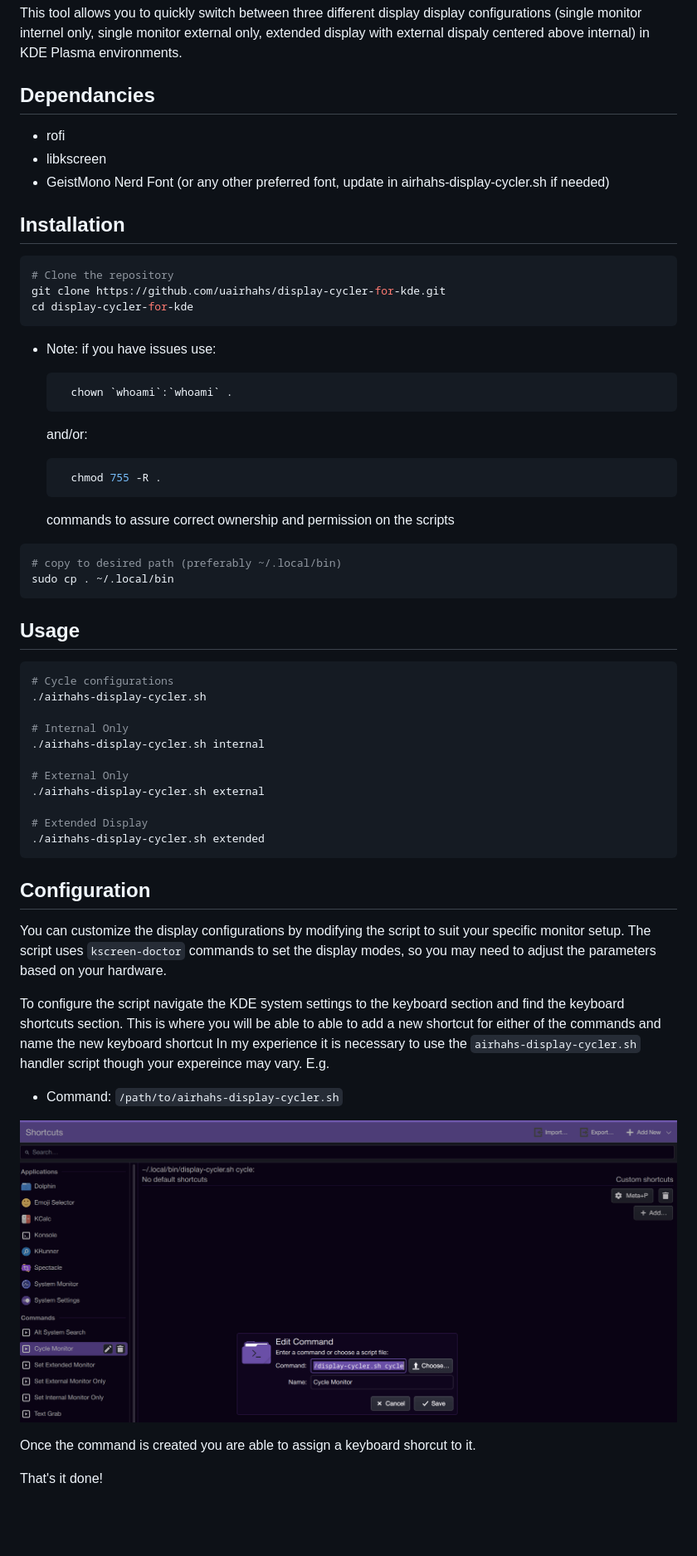
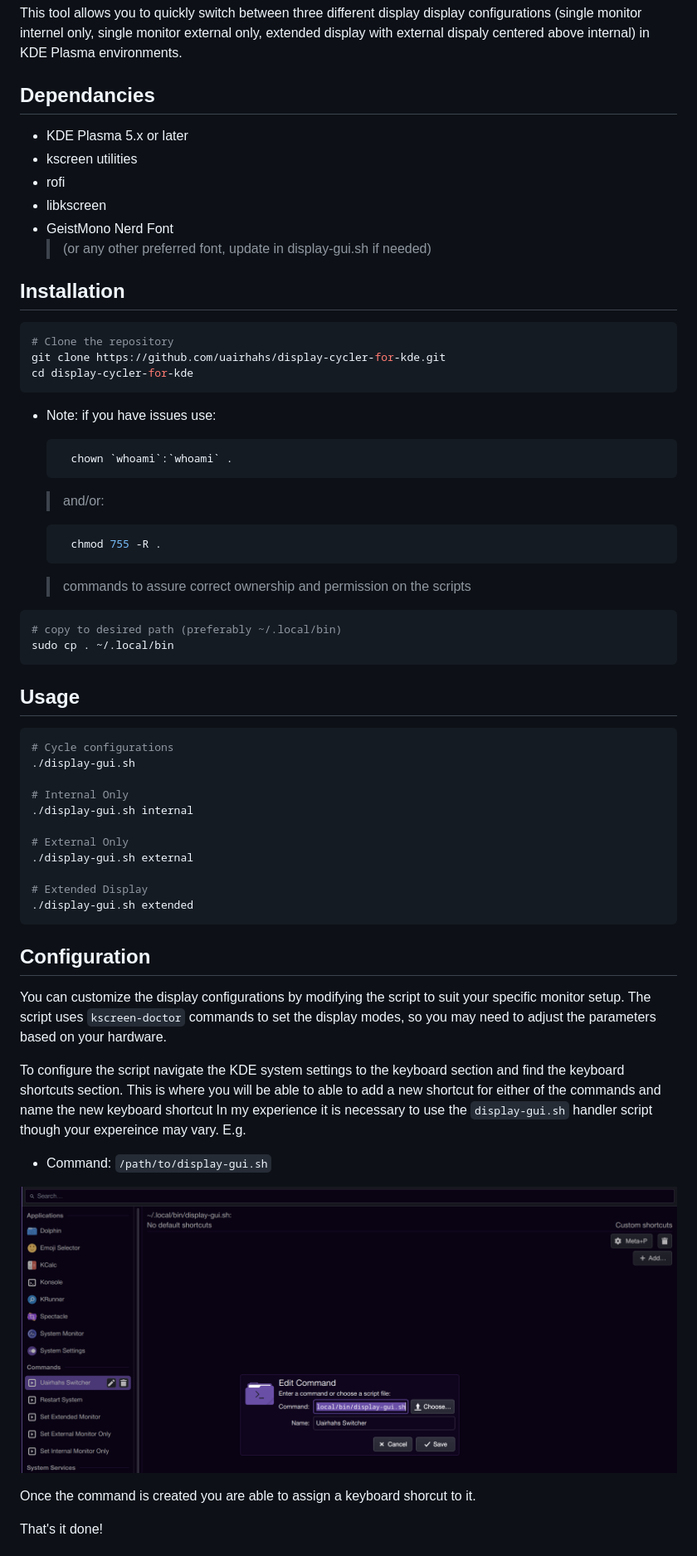
Before and after one commit to uairhahs/bifocal, a Markdown page: Readme.md, the part around one of its changes. Shown at 83% size. Rendered like a GitHub page; pictures changed too: res/create-shorcut.png (deleted), res/create-shortcut.png (added); blank space fills up the shorter version.

Commit message:
Refactor code structure for improved readability and maintainability

````diff
--- a/Readme.md
+++ b/Readme.md
@@ -9,9 +10,12 @@ This tool allows you to quickly switch between three different display display c
 
 ## Dependancies
 
+- KDE Plasma 5.x or later
+- kscreen utilities
 - rofi
 - libkscreen
-- GeistMono Nerd Font (or any other preferred font, update in airhahs-display-cycler.sh if needed)
+- GeistMono Nerd Font
+  > (or any other preferred font, update in display-gui.sh if needed)
 
 ## Installation
 
@@ -21,38 +25,39 @@ git clone https://github.com/uairhahs/display-cycler-for-kde.git
 cd display-cycler-for-kde
 ```
 
-
 - Note: if you have issues use:
 
   ```bash
     chown `whoami`:`whoami` .
   ```
-    and/or:
+
+  > and/or:
+
   ```bash
     chmod 755 -R .
   ```
-    commands to assure correct ownership and permission on the scripts
+
+  > commands to assure correct ownership and permission on the scripts
 
 ```bash
 # copy to desired path (preferably ~/.local/bin)
 sudo cp . ~/.local/bin
 ```
 
-
 ## Usage
 
 ```bash
 # Cycle configurations
-./airhahs-display-cycler.sh
+./display-gui.sh
 
 # Internal Only
-./airhahs-display-cycler.sh internal
+./display-gui.sh internal
 
 # External Only
-./airhahs-display-cycler.sh external
+./display-gui.sh external
 
 # Extended Display
-./airhahs-display-cycler.sh extended
+./display-gui.sh extended
 ```
 
 ## Configuration
@@ -60,11 +65,12 @@ sudo cp . ~/.local/bin
 You can customize the display configurations by modifying the script to suit your specific monitor setup. The script uses `kscreen-doctor` commands to set the display modes, so you may need to adjust the parameters based on your hardware.
 
 To configure the script navigate the KDE system settings to the keyboard section and find the keyboard shortcuts section.
-This is where you will be able to able to add a new shortcut for either of the commands and name the new keyboard shortcut In my experience it is necessary to use the `airhahs-display-cycler.sh` handler script though your expereince may vary.
+This is where you will be able to able to add a new shortcut for either of the commands and name the new keyboard shortcut In my experience it is necessary to use the `display-gui.sh` handler script though your expereince may vary.
 E.g.
-- Command: `/path/to/airhahs-display-cycler.sh`
 
-![Create Shortcut](res/create-shorcut.png)
+- Command: `/path/to/display-gui.sh`
+
+![Create Shortcut](res/create-shortcut.png)
 
 Once the command is created you are able to assign a keyboard shorcut to it.
 
````
Also changed, not shown: other parts of Readme.md (+2 -17 lines), 5 other files.
